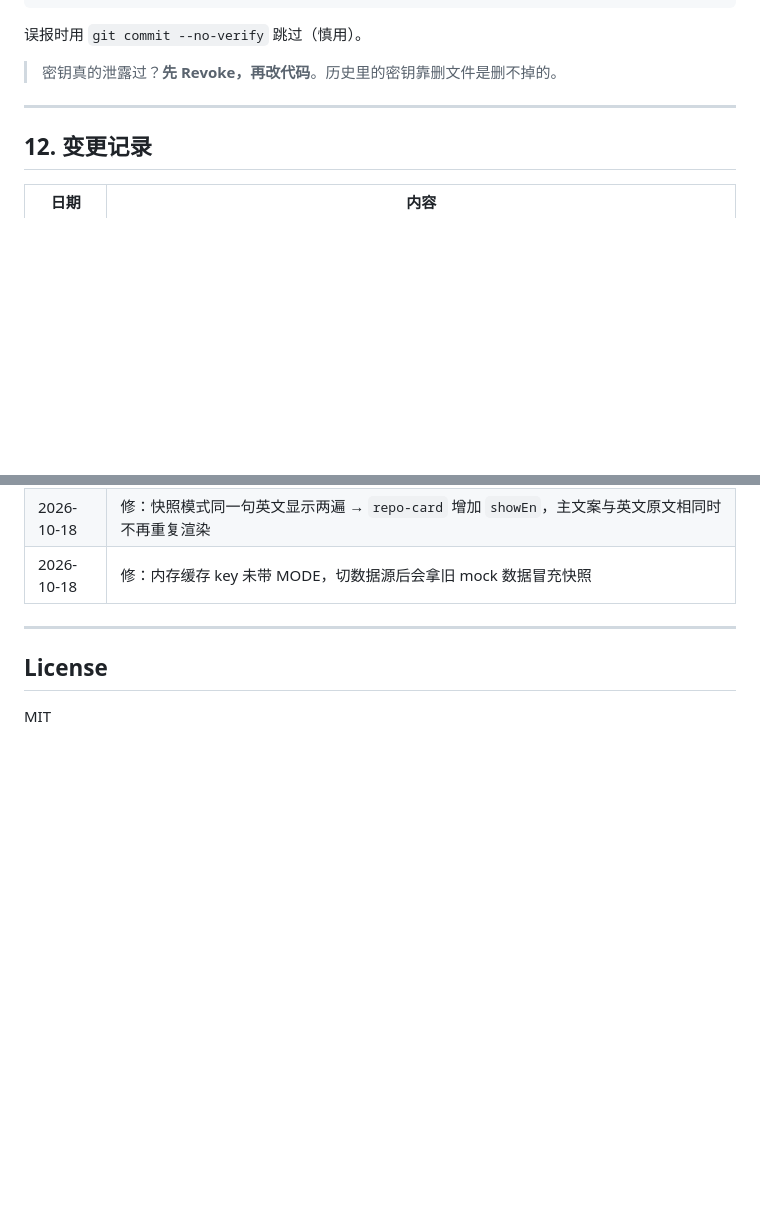
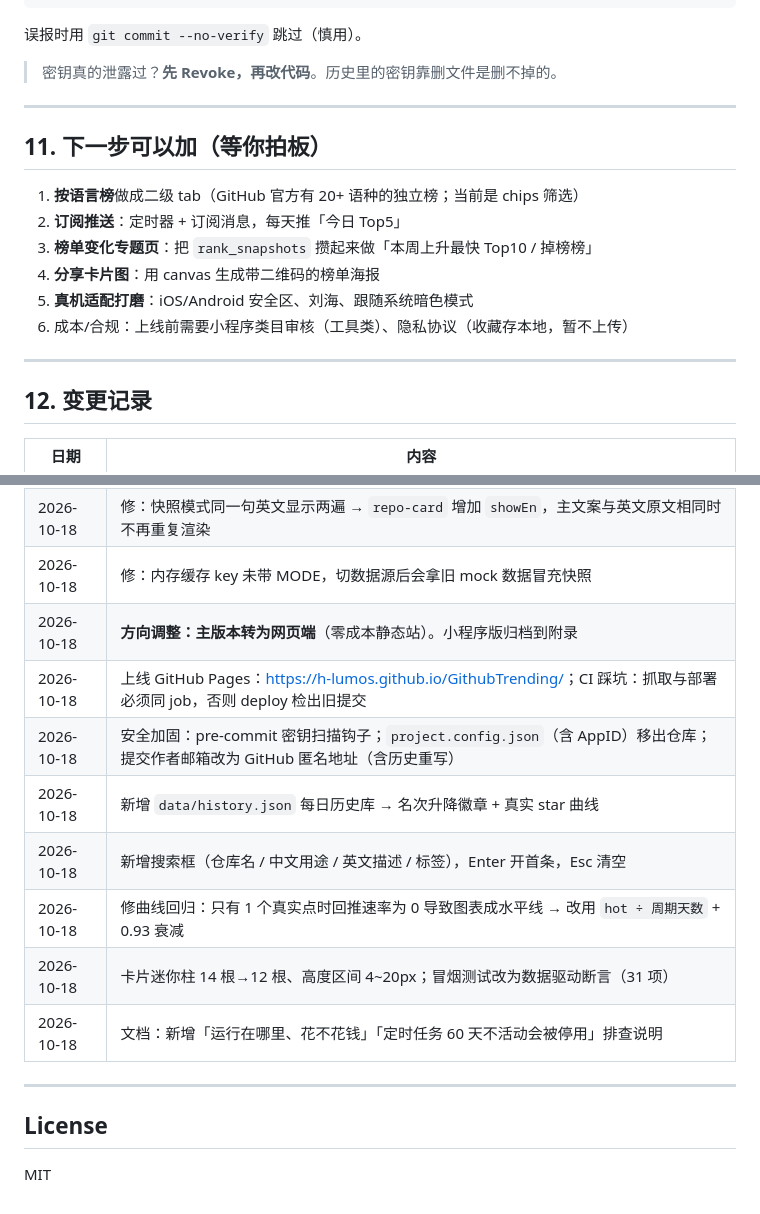
Before and after one commit to H-Lumos/GithubTrending, a Markdown page: README.md, 2 parts joined by grey strips. Drawn GitHub-style; blank space fills up the shorter version.

```diff
--- a/README.md
+++ b/README.md
@@ -580,6 +616,17 @@ git reset HEAD canary.md && del canary.md
 > 密钥真的泄露过？**先 Revoke，再改代码**。历史里的密钥靠删文件是删不掉的。
 
 ---
+## 11. 下一步可以加（等你拍板）
+
+1. **按语言榜**做成二级 tab（GitHub 官方有 20+ 语种的独立榜；当前是 chips 筛选）
+2. **订阅推送**：定时器 + 订阅消息，每天推「今日 Top5」
+3. **榜单变化专题页**：把 `rank_snapshots` 攒起来做「本周上升最快 Top10 / 掉榜榜」
+4. **分享卡片图**：用 canvas 生成带二维码的榜单海报
+5. **真机适配打磨**：iOS/Android 安全区、刘海、跟随系统暗色模式
+6. 成本/合规：上线前需要小程序类目审核（工具类）、隐私协议（收藏存本地，暂不上传）
+
+---
+
 ## 12. 变更记录
 
 | 日期 | 内容 |
@@ -605,6 +652,14 @@ git reset HEAD canary.md && del canary.md
 | 2026-10-18 | 云函数端到端验证 `run-cloudfn-e2e.js`：真抓 GitHub + 内存数据库，44 条名次全对（13/10/21） |
 | 2026-10-18 | 修：快照模式同一句英文显示两遍 → `repo-card` 增加 `showEn`，主文案与英文原文相同时不再重复渲染 |
 | 2026-10-18 | 修：内存缓存 key 未带 MODE，切数据源后会拿旧 mock 数据冒充快照 |
+| 2026-10-18 | **方向调整：主版本转为网页端**（零成本静态站）。小程序版归档到附录 |
+| 2026-10-18 | 上线 GitHub Pages：<https://h-lumos.github.io/GithubTrending/>；CI 踩坑：抓取与部署必须同 job，否则 deploy 检出旧提交 |
+| 2026-10-18 | 安全加固：pre-commit 密钥扫描钩子；`project.config.json`（含 AppID）移出仓库；提交作者邮箱改为 GitHub 匿名地址（含历史重写） |
+| 2026-10-18 | 新增 `data/history.json` 每日历史库 → 名次升降徽章 + 真实 star 曲线 |
+| 2026-10-18 | 新增搜索框（仓库名 / 中文用途 / 英文描述 / 标签），Enter 开首条，Esc 清空 |
+| 2026-10-18 | 修曲线回归：只有 1 个真实点时回推速率为 0 导致图表成水平线 → 改用 `hot ÷ 周期天数` + 0.93 衰减 |
+| 2026-10-18 | 卡片迷你柱 14 根→12 根、高度区间 4~20px；冒烟测试改为数据驱动断言（31 项） |
+| 2026-10-18 | 文档：新增「运行在哪里、花不花钱」「定时任务 60 天不活动会被停用」排查说明 |
 
 ---
 
```
Also changed, not shown: other parts of README.md (+46 -10 lines).
